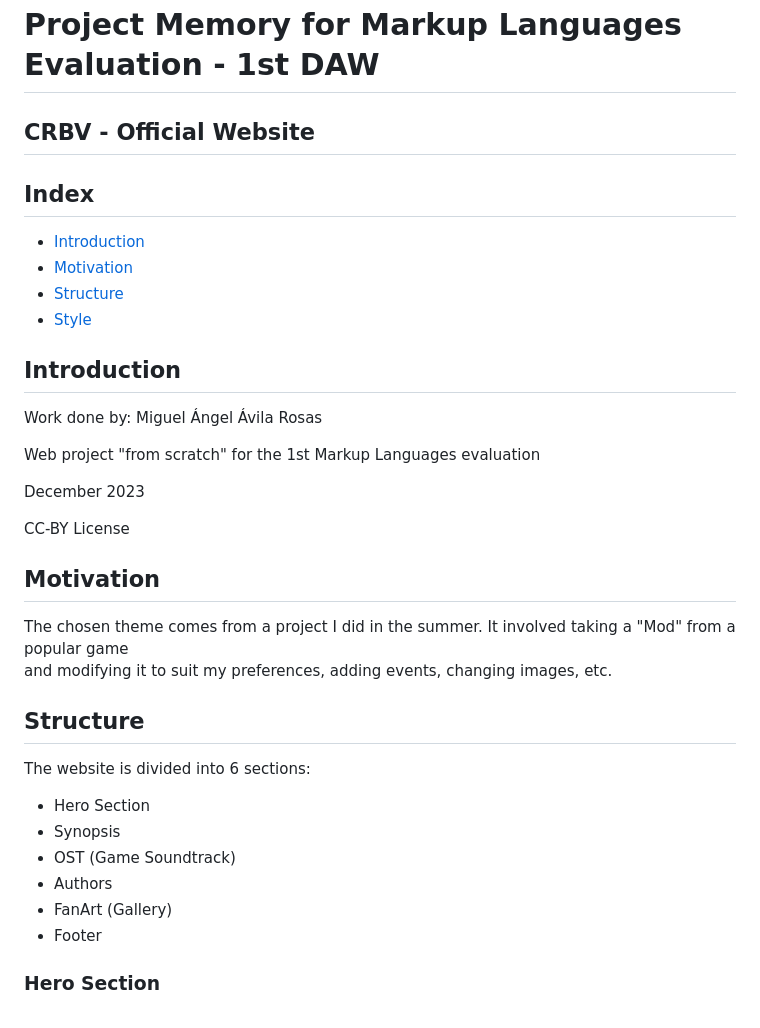
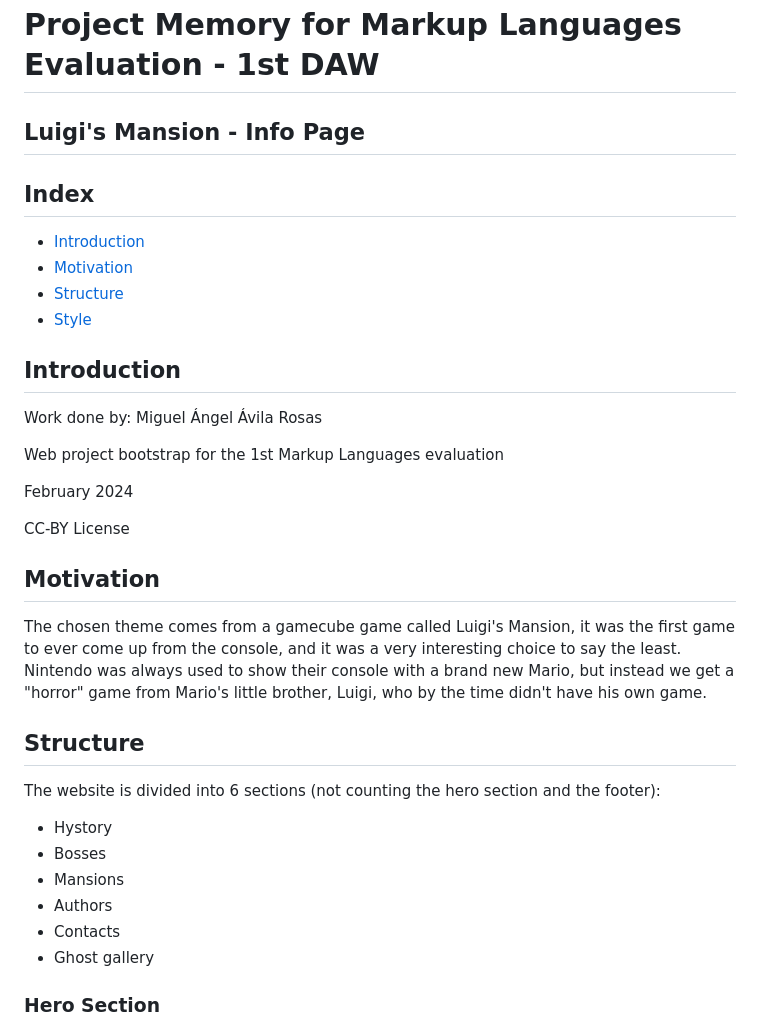
Before and after one commit to MiguelAngelAvilaRosas1DAW/Mansion, a Markdown page: README.md, the part around the change. GitHub-like rendering.

```diff
--- a/README.md
+++ b/README.md
@@ -1,5 +1,5 @@
 <h1>Project Memory for Markup Languages Evaluation - 1st DAW</h1>
-<h2>CRBV - Official Website</h2>
+<h2>Luigi's Mansion - Info Page</h2>
 <h2>Index</h2>
 <ul>
   <li><a href="#introduction">Introduction</a></li>
@@ -10,23 +10,23 @@
 
 <h2 id="introduction">Introduction</h2>
 <p>Work done by: Miguel Ángel Ávila Rosas</p>
-<p>Web project "from scratch" for the 1st Markup Languages evaluation</p>
-<p>December 2023</p>
+<p>Web project bootstrap for the 1st Markup Languages evaluation</p>
+<p>February 2024</p>
 <p>CC-BY License</p>
 
 <h2 id="motivation">Motivation</h2>
-<p>The chosen theme comes from a project I did in the summer. It involved taking a "Mod" from a popular game<br>
-and modifying it to suit my preferences, adding events, changing images, etc.</p>
+<p>The chosen theme comes from a gamecube game called Luigi's Mansion, it was the first game to ever come up from the console, and it was a very interesting choice to say the least.
+Nintendo was always used to show their console with a brand new Mario, but instead we get a "horror" game from Mario's little brother, Luigi, who by the time didn't have his own game.</p>
 
 <h2 id="structure">Structure</h2>
-<p>The website is divided into 6 sections:</p>
+<p>The website is divided into 6 sections (not counting the hero section and the footer):</p>
 <ul>
-  <li>Hero Section</li>
-  <li>Synopsis</li>
-  <li>OST (Game Soundtrack)</li>
+  <li>Hystory</li>
+  <li>Bosses</li>
+  <li>Mansions</li>
   <li>Authors</li>
-  <li>FanArt (Gallery)</li>
-  <li>Footer</li>
+  <li>Contacts</li>
+  <li>Ghost gallery</li>
 </ul>
 
 <h3>Hero Section</h3>
```
